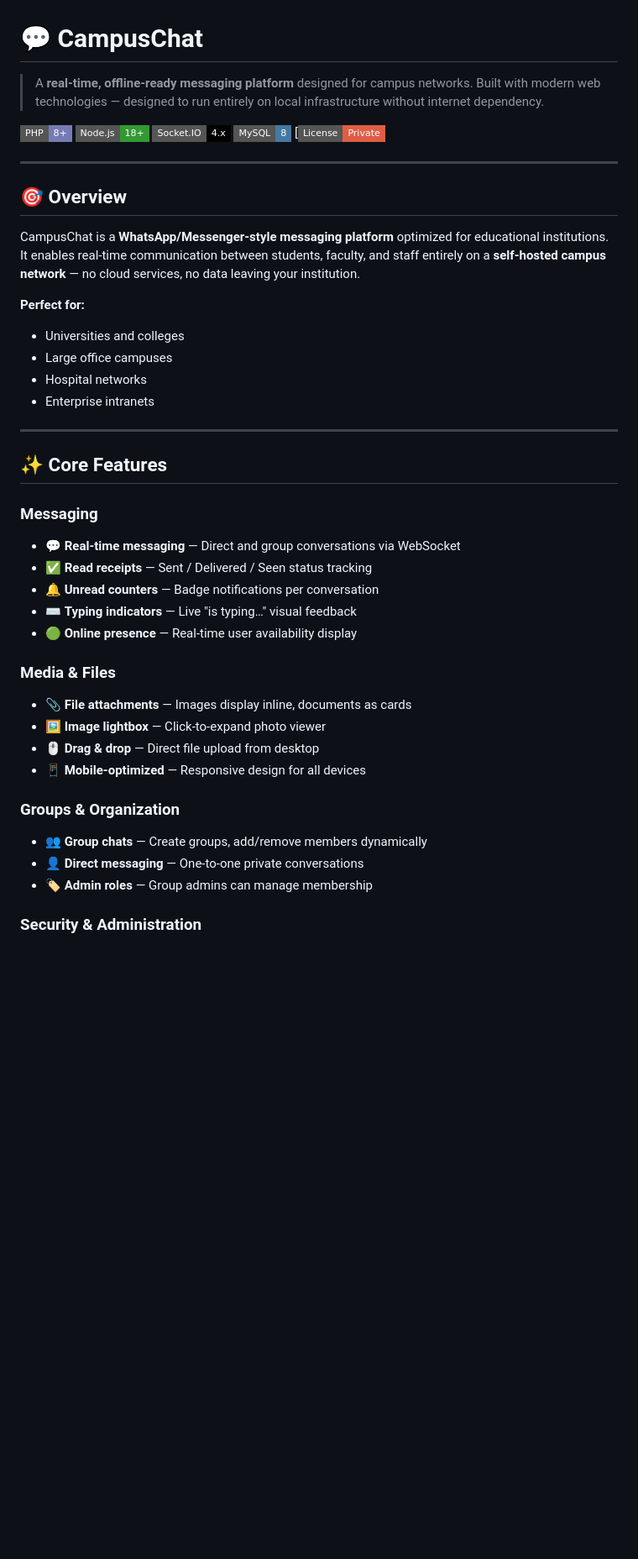
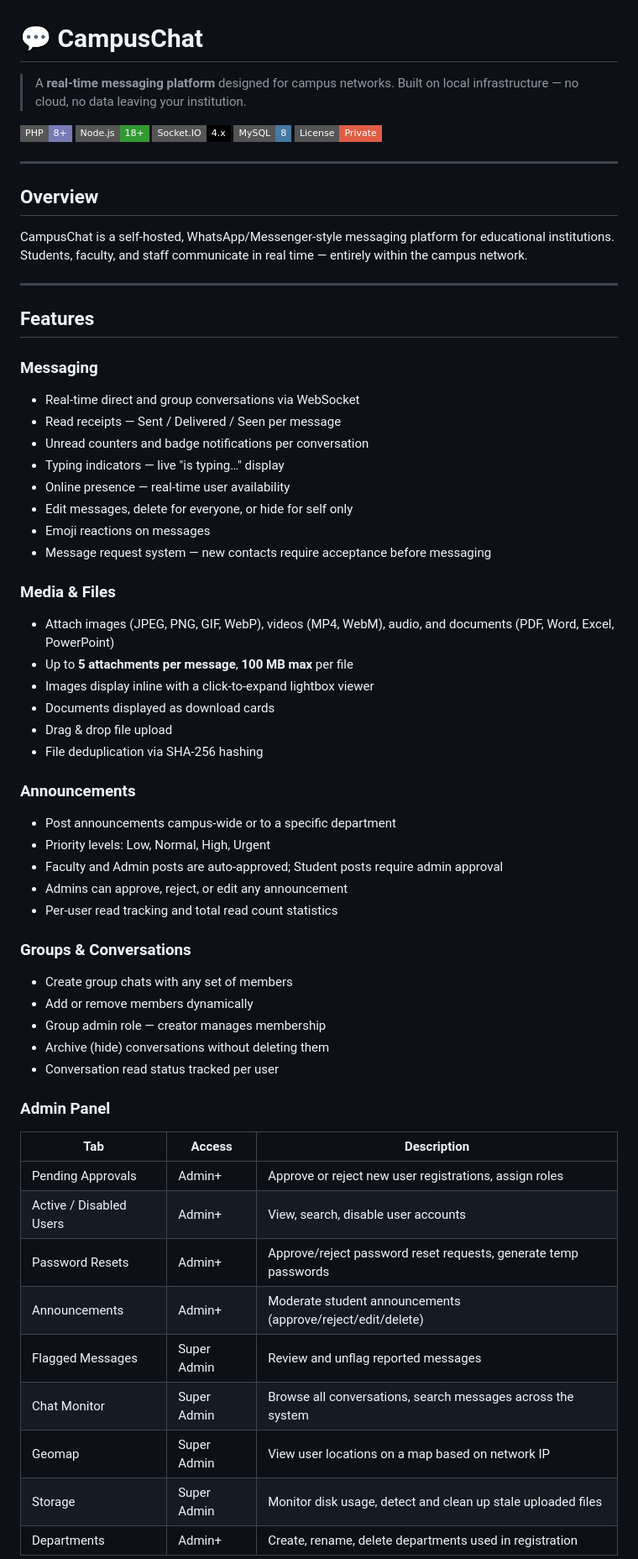
Before and after one commit to harryyyyy08/campus-chat, a Markdown page: README.md, the part around one of its changes. Shown at 84% size. Rendered like a GitHub page; badges without logos; blank space fills up the shorter version.

Commit message:
Update the readme file with latest features

```diff
--- a/README.md
+++ b/README.md
@@ -1,50 +1,66 @@
 # 💬 CampusChat
 
-> A **real-time, offline-ready messaging platform** designed for campus networks. Built with modern web technologies — designed to run entirely on local infrastructure without internet dependency.
+> A **real-time messaging platform** designed for campus networks. Built on local infrastructure — no cloud, no data leaving your institution.
 
 [![PHP](https://img.shields.io/badge/PHP-8%2B-777BB4?style=flat-square&logo=php)](https://php.net)
 [![Node.js](https://img.shields.io/badge/Node.js-18%2B-339933?style=flat-square&logo=node.js)](https://nodejs.org)
 [![Socket.IO](https://img.shields.io/badge/Socket.IO-4.x-010101?style=flat-square&logo=socket.io)](https://socket.io)
 [![MySQL](https://img.shields.io/badge/MySQL-8-4479A1?style=flat-square&logo=mysql)](https://mysql.com)
-[![License](https://img.shields.io/badge/License-Private-red?style=flat-square)
+[![License](https://img.shields.io/badge/License-Private-red?style=flat-square)]()
 
 ---
 
-## 🎯 Overview
+## Overview
 
-CampusChat is a **WhatsApp/Messenger-style messaging platform** optimized for educational institutions. It enables real-time communication between students, faculty, and staff entirely on a **self-hosted campus network** — no cloud services, no data leaving your institution.
-
-**Perfect for:**
-
-- Universities and colleges
-- Large office campuses
-- Hospital networks
-- Enterprise intranets
+CampusChat is a self-hosted, WhatsApp/Messenger-style messaging platform for educational institutions. Students, faculty, and staff communicate in real time — entirely within the campus network.
 
 ---
 
-## ✨ Core Features
+## Features
 
 ### Messaging
-
-- 💬 **Real-time messaging** — Direct and group conversations via WebSocket
-- ✅ **Read receipts** — Sent / Delivered / Seen status tracking
-- 🔔 **Unread counters** — Badge notifications per conversation
-- ⌨️ **Typing indicators** — Live "is typing…" visual feedback
-- 🟢 **Online presence** — Real-time user availability display
+- Real-time direct and group conversations via WebSocket
+- Read receipts — Sent / Delivered / Seen per message
+- Unread counters and badge notifications per conversation
+- Typing indicators — live "is typing…" display
+- Online presence — real-time user availability
+- Edit messages, delete for everyone, or hide for self only
+- Emoji reactions on messages
+- Message request system — new contacts require acceptance before messaging
 
 ### Media & Files
+- Attach images (JPEG, PNG, GIF, WebP), videos (MP4, WebM), audio, and documents (PDF, Word, Excel, PowerPoint)
+- Up to **5 attachments per message**, **100 MB max** per file
+- Images display inline with a click-to-expand lightbox viewer
+- Documents displayed as download cards
+- Drag & drop file upload
+- File deduplication via SHA-256 hashing
 
-- 📎 **File attachments** — Images display inline, documents as cards
-- 🖼️ **Image lightbox** — Click-to-expand photo viewer
-- 🖱️ **Drag & drop** — Direct file upload from desktop
-- 📱 **Mobile-optimized** — Responsive design for all devices
+### Announcements
+- Post announcements campus-wide or to a specific department
+- Priority levels: Low, Normal, High, Urgent
+- Faculty and Admin posts are auto-approved; Student posts require admin approval
+- Admins can approve, reject, or edit any announcement
+- Per-user read tracking and total read count statistics
 
-### Groups & Organization
+### Groups & Conversations
+- Create group chats with any set of members
+- Add or remove members dynamically
+- Group admin role — creator manages membership
+- Archive (hide) conversations without deleting them
+- Conversation read status tracked per user
 
-- 👥 **Group chats** — Create groups, add/remove members dynamically
-- 👤 **Direct messaging** — One-to-one private conversations
-- 🏷️ **Admin roles** — Group admins can manage membership
+### Admin Panel
 
-### Security & Administration
+| Tab | Access | Description |
+|-----|--------|-------------|
+| Pending Approvals | Admin+ | Approve or reject new user registrations, assign roles |
+| Active / Disabled Users | Admin+ | View, search, disable user accounts |
+| Password Resets | Admin+ | Approve/reject password reset requests, generate temp passwords |
+| Announcements | Admin+ | Moderate student announcements (approve/reject/edit/delete) |
+| Flagged Messages | Super Admin | Review and unflag reported messages |
+| Chat Monitor | Super Admin | Browse all conversations, search messages across the system |
+| Geomap | Super Admin | View user locations on a map based on network IP |
+| Storage | Super Admin | Monitor disk usage, detect and clean up stale uploaded files |
+| Departments | Admin+ | Create, rename, delete departments used in registration |
 
```
Also changed, not shown: other parts of README.md (+175 -296 lines).
